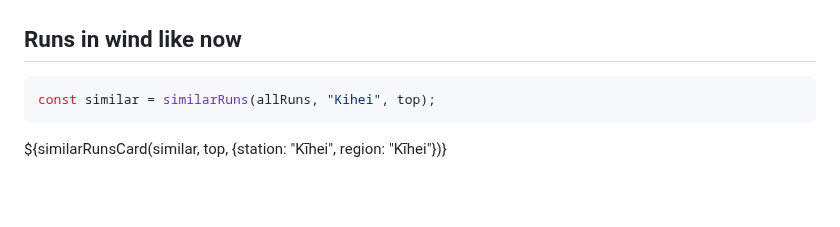
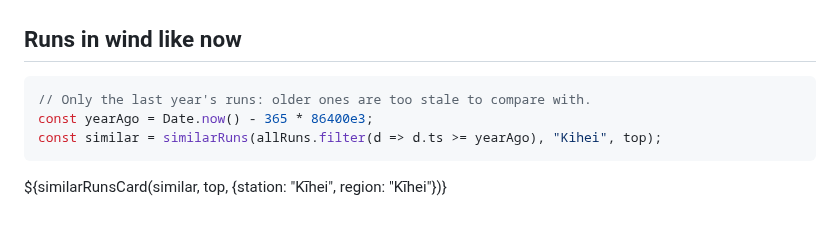
Before and after one commit to dustin/dwp, a Markdown page: web/hub/kihei.md, the part around the change. Rendered like a GitHub page; blank space fills up the shorter version.

Commit message:
Kīhei page: similar runs only from the past year
Co-Authored-By: Claude Opus 5.5 (1M context) <noreply@anthropic.com>
Claude-Session: https://claude.ai/code/session_01J9Dp1EuzU41qK6kmdmE2tv

````diff
--- a/web/hub/kihei.md
+++ b/web/hub/kihei.md
@@ -152,7 +152,9 @@ if (location.hash && !window.hashJumped) {
 ## Runs in wind like now
 
 ```js
-const similar = similarRuns(allRuns, "Kihei", top);
+// Only the last year's runs: older ones are too stale to compare with.
+const yearAgo = Date.now() - 365 * 86400e3;
+const similar = similarRuns(allRuns.filter(d => d.ts >= yearAgo), "Kihei", top);
 ```
 
 ${similarRunsCard(similar, top, {station: "Kīhei", region: "Kīhei"})}
````
